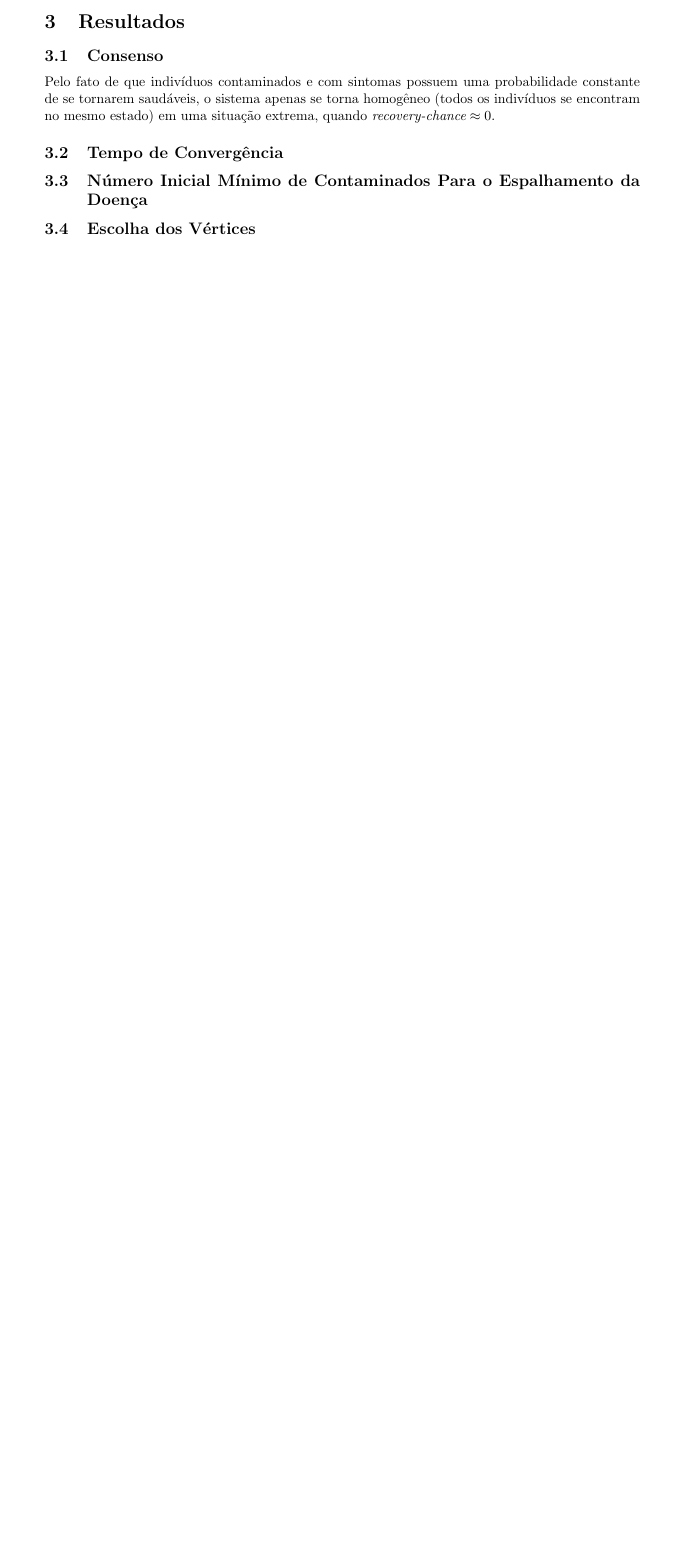
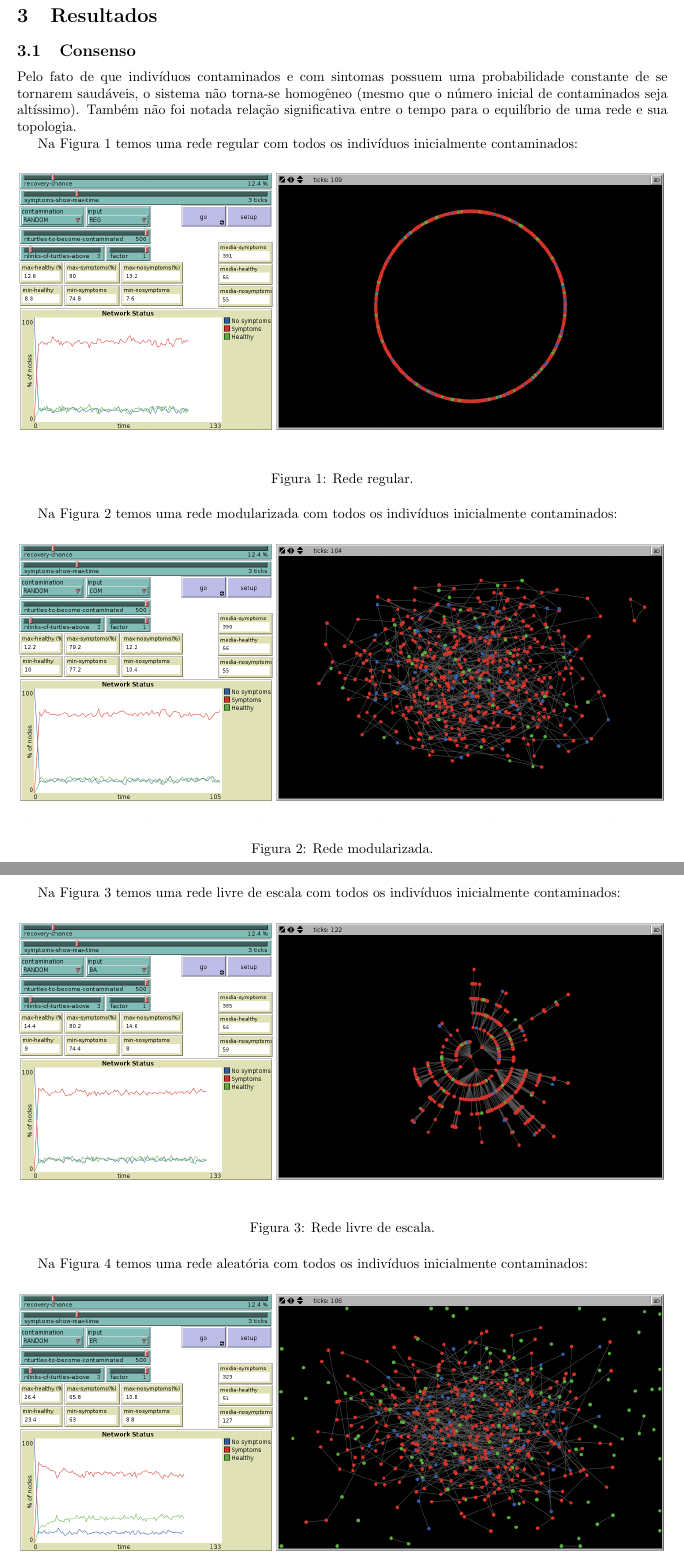
Before and after one commit to MODELAGEM-UNIFESP/PROJETO4, a LaTeX document (Relatório04.tex): part of the page before the commit and two parts of pages 2 and 3 of 12 after it, the two joined at a grey line, cut so that both start at the same text, the shorter picture padded with empty space. The pictures show the PDF file Relatório04.pdf that the author committed with the source.

Commit message:
Relatório

```diff
--- a/Relatório04.tex
+++ b/Relatório04.tex
@@ -54,5 +53,5 @@ Além disso, cada indivíduo pode assumir três estados:
 \item Saudável (associado à cor verde): é um estado atingido por indivíduos que estão contaminados e com sintomas, de acordo com uma probabilidade pré-definida (variável \textit{recovery-chance}).
 \item Contaminado sem sintomas (associado à cor azul): é um estado atingido por indivíduos saudáveis, de acordo com a probabilidade $P(i)=\sum_{j \in N(i)} s(j)$, em que $N(i)$ é a vizinhança de $i$, $s(j) = 1$ se o indivíduo $j$ está contaminado e sem sintomas, $s(j)=factor$ (onde \textit{factor} é uma variável determinada pelo usuário, valendo $0$ ou $1$) se o indíviduo está contaminado com sintomas e $s(j)=0$ caso o indivíduo $j$ esteja saudável.
 \item Contaminado com sintomas (associado à cor vermelha): é um estado atingido por indivíduos que estão contaminados e sem sintomas após no máximo \textit{symptoms-show-max-time} ticks, onde esta variável é determinada pelo usuário.
-\end{itemize}
+\end{itemize}.
 
@@ -62,10 +60,34 @@ Além disso, cada indivíduo pode assumir três estados:
 
 \section{Resultados}
 \subsection{Consenso}
-Pelo fato de que indivíduos contaminados e com sintomas possuem uma probabilidade constante de se tornarem saudáveis, o sistema apenas se torna homogêneo (todos os indivíduos se encontram no mesmo estado) em uma situação extrema, quando $\textit{recovery-chance} \approx 0$.
+Pelo fato de que indivíduos contaminados e com sintomas possuem uma probabilidade constante de se tornarem saudáveis, o sistema não torna-se homogêneo (mesmo que o número inicial de contaminados seja altíssimo). Também não foi notada relação significativa entre o tempo para o equilíbrio de uma rede e sua topologia.
 
-\subsection{Tempo de Convergência}
+Na Figura 1 temos uma rede regular com todos os indivíduos inicialmente contaminados:
 
-\subsection{Número Inicial Mínimo de Contaminados Para o Espalhamento da Doença}
+\begin{figure}[H]
+  \centerline{\includegraphics[width=\linewidth]{REG_consenso.png}}
+  \caption{Rede regular.}
+  \label{fig:boat1}
+\end{figure}
 
-\subsection{Escolha dos Vértices}
+Na Figura 2 temos uma rede modularizada com todos os indivíduos inicialmente contaminados:
+
+\begin{figure}[H]
+  \centerline{\includegraphics[width=\linewidth]{COM_consenso.png}}
+  \caption{Rede modularizada.}
+  \label{fig:boat1}
+\end{figure}
+
+Na Figura 3 temos uma rede livre de escala com todos os indivíduos inicialmente contaminados:
+
+\begin{figure}[H]
+  \centerline{\includegraphics[width=\linewidth]{BA_consenso.png}}
+  \caption{Rede livre de escala.}
+  \label{fig:boat1}
+\end{figure}
+
+Na Figura 4 temos uma rede aleatória com todos os indivíduos inicialmente contaminados:
+
+\begin{figure}[H]
+  \centerline{\includegraphics[width=\linewidth]{ER_consenso.png}}
+  \caption{Rede aleatória.}
@@ -72,3 +99,134 @@ Pelo fato de que indivíduos contaminados e com sintomas possuem uma probabilida
+\begin{itemize}
+	\item Quanto maior o número inicial de indivíduos infectados, menos tempo 		leva para a rede alcançar o estado de equilíbrio. Todavia, a partir de 50 		vértices inicialmente contaminados não foi notada variação significativa no 		número médio de ticks necessários para o equilíbrio da rede;
+	\item A seleção guiada minimiza o tempo necessário para a rede entrar em 			equilíbrio.
+\end{itemize}
+
+\subsection{Consenso na Rede Regular}
+
+\begin{figure}[H]
+  \centerline{\includegraphics[width=\linewidth]{REG_TEMP-CONVERG_N-1.png}}
+  \caption{Rede regular com 1 indivíduo inicialmente contaminado.}
+  \label{fig:boat1}
+\end{figure}
+
+\begin{figure}[H]
+  \centerline{\includegraphics[width=\linewidth]{REG_TEMP-CONVERG_N-10.png}}
+  \caption{Rede regular com 10 indivíduos inicialmente contaminados.}
+  \label{fig:boat1}
+\end{figure}
+
+\begin{figure}[H]
+  \centerline{\includegraphics[width=\linewidth]{REG_TEMP-CONVERG_N-50.png}}
+  \caption{Rede regular com 50 indivíduos inicialmente contaminados.}
+  \label{fig:boat1}
+\end{figure}
+
+\subsection{Consenso na Rede Modularizada}
+
+\begin{figure}[H]
+  \centerline{\includegraphics[width=\linewidth]{COM_TEMP-CONVERG_N-1.png}}
+  \caption{Rede modularizada com 1 indivíduo inicialmente contaminado.}
+  \label{fig:boat1}
+\end{figure}
+
+\begin{figure}[H]
+  \centerline{\includegraphics[width=\linewidth]{COM_TEMP-CONVERG_N-10.png}}
+  \caption{Rede modularizada com 10 indivíduos inicialmente contaminados.}
+  \label{fig:boat1}
+\end{figure}
+
+\begin{figure}[H]
+  \centerline{\includegraphics[width=\linewidth]{COM_TEMP-CONVERG_N-50.png}}
+  \caption{Rede modularizada com 50 indivíduos inicialmente contaminados.}
+  \label{fig:boat1}
+\end{figure}
+
+\subsection{Consenso na Rede Livre de Escala}
+
+\subsubsection{Seleção Aleatória dos Vértices Contaminados Iniciais}
+
+\begin{figure}[H]
+  \centerline{\includegraphics[width=\linewidth]{BA_TEMP-CONVERG_N-1_RANDOM.png}}
+  \caption{Rede livre de escala com 1 indivíduo aleatório inicialmente contaminado.}
+  \label{fig:boat1}
+\end{figure}
+
+\begin{figure}[H]
+  \centerline{\includegraphics[width=\linewidth]{BA_TEMP-CONVERG_N-10_RANDOM.png}}
+  \caption{Rede livre de escala com 10 indivíduos aleatórios inicialmente contaminados.}
+  \label{fig:boat1}
+\end{figure}
+
+\begin{figure}[H]
+  \centerline{\includegraphics[width=\linewidth]{BA_TEMP-CONVERG_N-50_RANDOM.png}}
+  \caption{Rede livre de escala com 50 indivíduos aleatórios inicialmente contaminados.}
+  \label{fig:boat1}
+\end{figure}
+
+\subsubsection{Seleção Guiada dos Vértices Contaminados Iniciais}
+
+\begin{figure}[H]
+  \centerline{\includegraphics[width=\linewidth]{BA_TEMP-CONVERG_N-1_GUIDED.png}}
+  \caption{Rede livre de escala com 1 indivíduo específico inicialmente contaminado.}
+  \label{fig:boat1}
+\end{figure}
+
+\begin{figure}[H]
+  \centerline{\includegraphics[width=\linewidth]{BA_TEMP-CONVERG_N-10_GUIDED.png}}
+  \caption{Rede livre de escala com 10 indivíduos específicos inicialmente contaminados.}
+  \label{fig:boat1}
+\end{figure}
+
+\begin{figure}[H]
+  \centerline{\includegraphics[width=\linewidth]{BA_TEMP-CONVERG_N-50_GUIDED.png}}
+  \caption{Rede livre de escala com 50 indivíduos específicos inicialmente contaminados.}
+  \label{fig:boat1}
+\end{figure}
+
+\subsection{Consenso na Rede Aleatória}
+
+\subsubsection{Seleção Aleatória dos Vértices Contaminados Iniciais}
+
+\begin{figure}[H]
+  \centerline{\includegraphics[width=\linewidth]{ER_TEMP-CONVERG_N-1_RANDOM.png}}
+  \caption{Rede aleatória com 1 indivíduo aleatório inicialmente contaminado.}
+  \label{fig:boat1}
+\end{figure}
+
+\begin{figure}[H]livre de escala
+  \centerline{\includegraphics[width=\linewidth]{ER_TEMP-CONVERG_N-10_RANDOM.png}}
+  \caption{Rede aleatória com 10 indivíduos aleatórios inicialmente contaminados.}
+  \label{fig:boat1}
+\end{figure}
+
+\begin{figure}[H]
+  \centerline{\includegraphics[width=\linewidth]{ER_TEMP-CONVERG_N-50_RANDOM.png}}
+  \caption{Rede aleatória com 50 indivíduos aleatórios inicialmente contaminados.}livre de escala
+  \label{fig:boat1}
+\end{figure}
+
+\subsubsection{Seleção Guiada dos Vértices Contaminados Iniciais}
+
+\begin{figure}[H]
+  \centerline{\includegraphics[width=\linewidth]{ER_TEMP-CONVERG_N-1_GUIDED.png}}
+  \caption{Rede aleatória com 1 indivíduo específico inicialmente contaminado.}
+  \label{fig:boat1}
+\end{figure}
+
+\begin{figure}[H]
+  \centerline{\includegraphics[width=\linewidth]{ER_TEMP-CONVERG_N-10_GUIDED.png}}
+  \caption{Rede aleatória com 10 indivíduos específicos inicialmente contaminados.}
+  \label{fig:boat1}
+\end{figure}
+
+\begin{figure}[H]
+  \centerline{\includegraphics[width=\linewidth]{ER_TEMP-CONVERG_N-50_GUIDED.png}}
+  \caption{Rede aleatória com 50 indivíduos específicos inicialmente contaminados.}
+  \label{fig:boat1}
+\end{figure}
+
+
+
 
 
 %\begin{figure}[H]
```
Also changed, not shown: Relatório04.pdf, Relatório04.tex (13 more changed lines).
